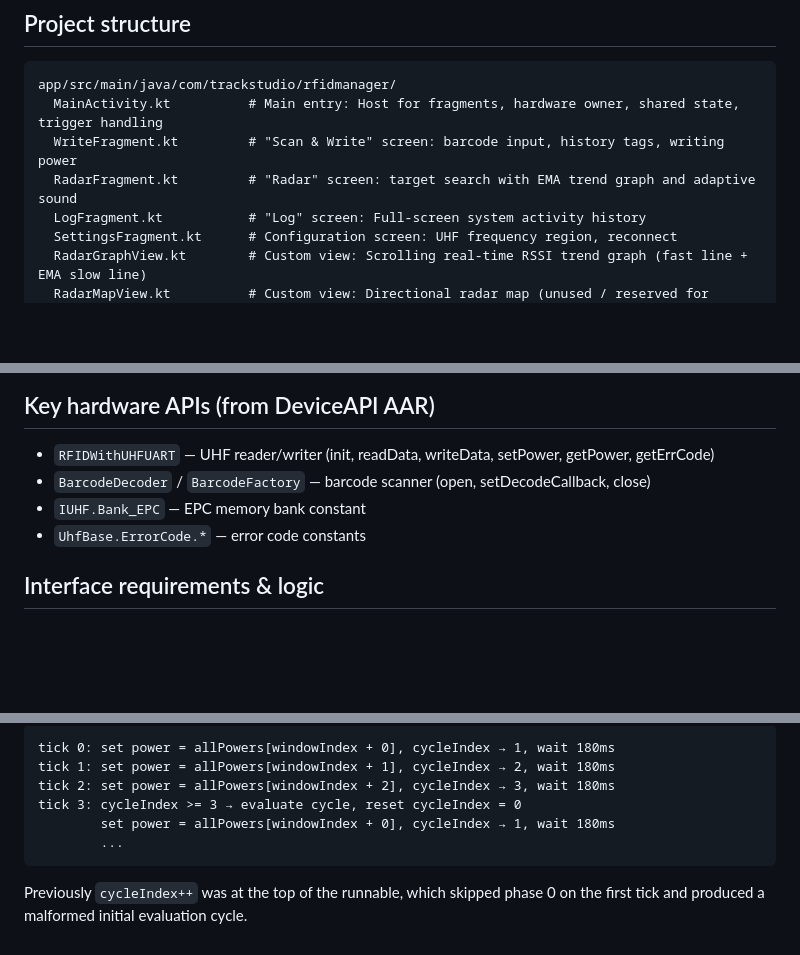
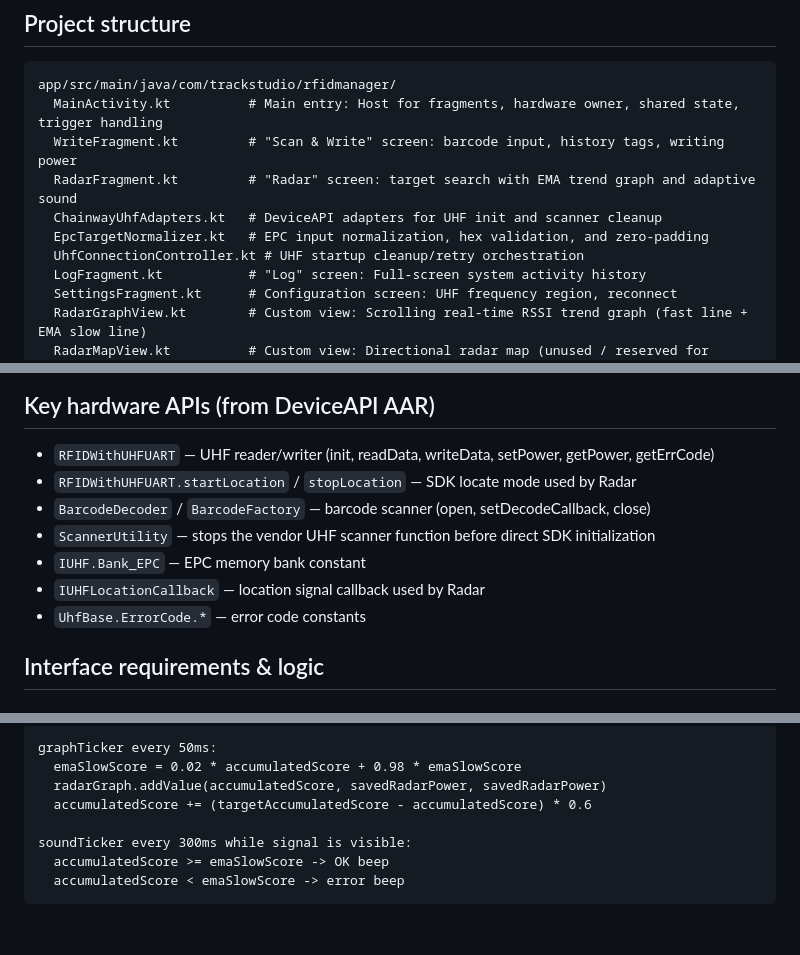
Before and after one commit to maximkr/rfid-manager, a Markdown page: AGENTS.md, 3 parts joined by grey strips. Rendered like a GitHub page; blank space fills up the shorter version.

````diff
--- a/AGENTS.md
+++ b/AGENTS.md
@@ -9,6 +9,9 @@ app/src/main/java/com/trackstudio/rfidmanager/
   MainActivity.kt          # Main entry: Host for fragments, hardware owner, shared state, trigger handling
   WriteFragment.kt         # "Scan & Write" screen: barcode input, history tags, writing power
   RadarFragment.kt         # "Radar" screen: target search with EMA trend graph and adaptive sound
+  ChainwayUhfAdapters.kt   # DeviceAPI adapters for UHF init and scanner cleanup
+  EpcTargetNormalizer.kt   # EPC input normalization, hex validation, and zero-padding
+  UhfConnectionController.kt # UHF startup cleanup/retry orchestration
   LogFragment.kt           # "Log" screen: Full-screen system activity history
   SettingsFragment.kt      # Configuration screen: UHF frequency region, reconnect
   RadarGraphView.kt        # Custom view: Scrolling real-time RSSI trend graph (fast line + EMA slow line)
@@ -45,8 +48,11 @@ app/src/main/res/
 ## Key hardware APIs (from DeviceAPI AAR)
 
 - `RFIDWithUHFUART` — UHF reader/writer (init, readData, writeData, setPower, getPower, getErrCode)
+- `RFIDWithUHFUART.startLocation` / `stopLocation` — SDK locate mode used by Radar
 - `BarcodeDecoder` / `BarcodeFactory` — barcode scanner (open, setDecodeCallback, close)
+- `ScannerUtility` — stops the vendor UHF scanner function before direct SDK initialization
 - `IUHF.Bank_EPC` — EPC memory bank constant
+- `IUHFLocationCallback` — location signal callback used by Radar
 - `UhfBase.ErrorCode.*` — error code constants
 
 ## Interface requirements & logic
@@ -173,11 +192,11 @@ Each tick sets the power for the **current** phase index, then increments `cycle
 
 ```
-tick 0: set power = allPowers[windowIndex + 0], cycleIndex → 1, wait 180ms
-tick 1: set power = allPowers[windowIndex + 1], cycleIndex → 2, wait 180ms
-tick 2: set power = allPowers[windowIndex + 2], cycleIndex → 3, wait 180ms
-tick 3: cycleIndex >= 3 → evaluate cycle, reset cycleIndex = 0
-        set power = allPowers[windowIndex + 0], cycleIndex → 1, wait 180ms
-        ...
+graphTicker every 50ms:
+  emaSlowScore = 0.02 * accumulatedScore + 0.98 * emaSlowScore
+  radarGraph.addValue(accumulatedScore, savedRadarPower, savedRadarPower)
+  accumulatedScore += (targetAccumulatedScore - accumulatedScore) * 0.6
+
+soundTicker every 300ms while signal is visible:
+  accumulatedScore >= emaSlowScore -> OK beep
+  accumulatedScore < emaSlowScore -> error beep
 ```
-
-Previously `cycleIndex++` was at the top of the runnable, which skipped phase 0 on the first tick and produced a malformed initial evaluation cycle.
````
Also changed, not shown: other parts of AGENTS.md (+76 -63 lines).
